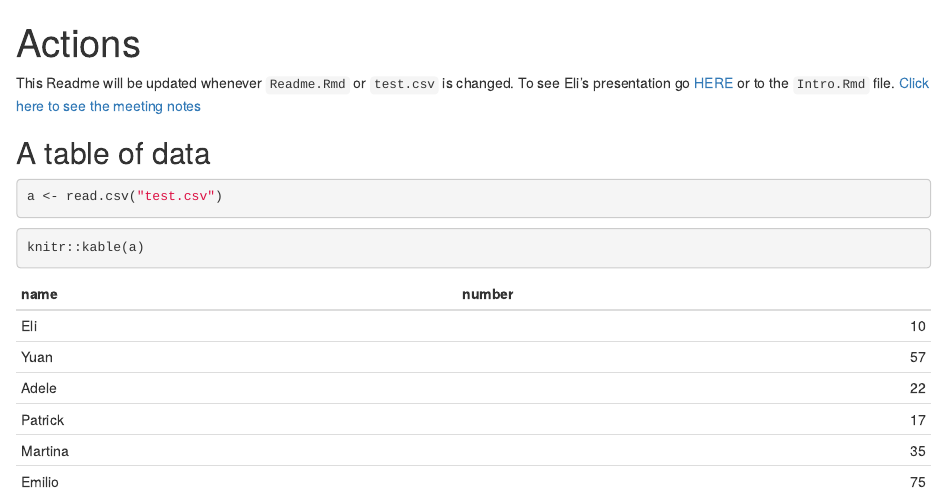
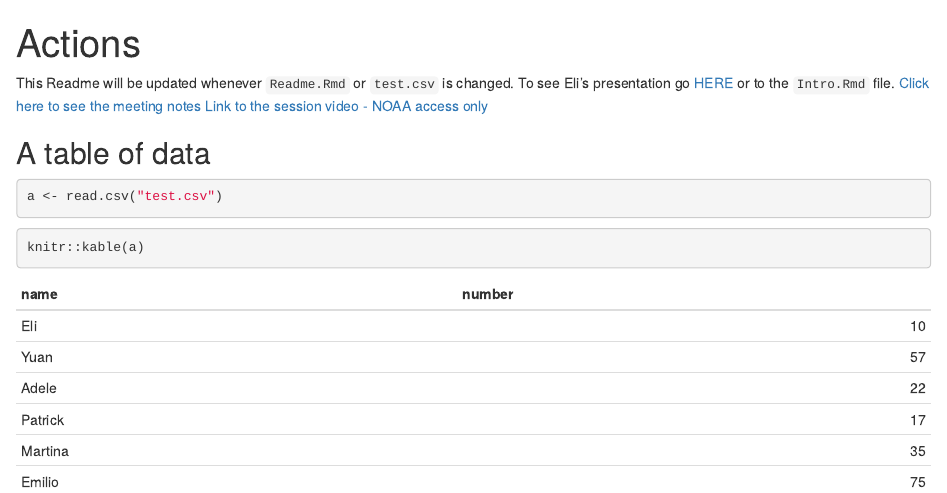
Before and after one commit to nmfs-opensci/12-07-21-GitHub-Actions, an R Markdown document (README.Rmd): the page in a window 1100 px wide, from its top. Rendered offline with R 4.5, knitr and Pandoc, with nearby package versions.

Commit message:
Update README.Rmd

````diff
--- a/README.Rmd
+++ b/README.Rmd
@@ -8,7 +8,7 @@ knitr::opts_chunk$set(echo = TRUE)
 ```
 
 This Readme will be updated whenever `Readme.Rmd` or `test.csv` is changed. To see Eli's presentation go [HERE](https://htmlpreview.github.io/?https://github.com/nmfs-openscapes/12-07-21-GitHub-Actions/blob/main/Intro.html) or to the `Intro.Rmd` file.
-[Click here to see the meeting notes](https://github.com/nmfs-openscapes/12-07-21-GitHub-Actions/blob/main/meeting_notes.md)
+[Click here to see the meeting notes](https://github.com/nmfs-openscapes/12-07-21-GitHub-Actions/blob/main/meeting_notes.md) [Link to the session video - NOAA access only](https://drive.google.com/file/d/1_oxKuRC-m4kzy57y3PJRfhnYIXXm5nkE/view?usp=sharing)
 
 ## A table of data
 
````
